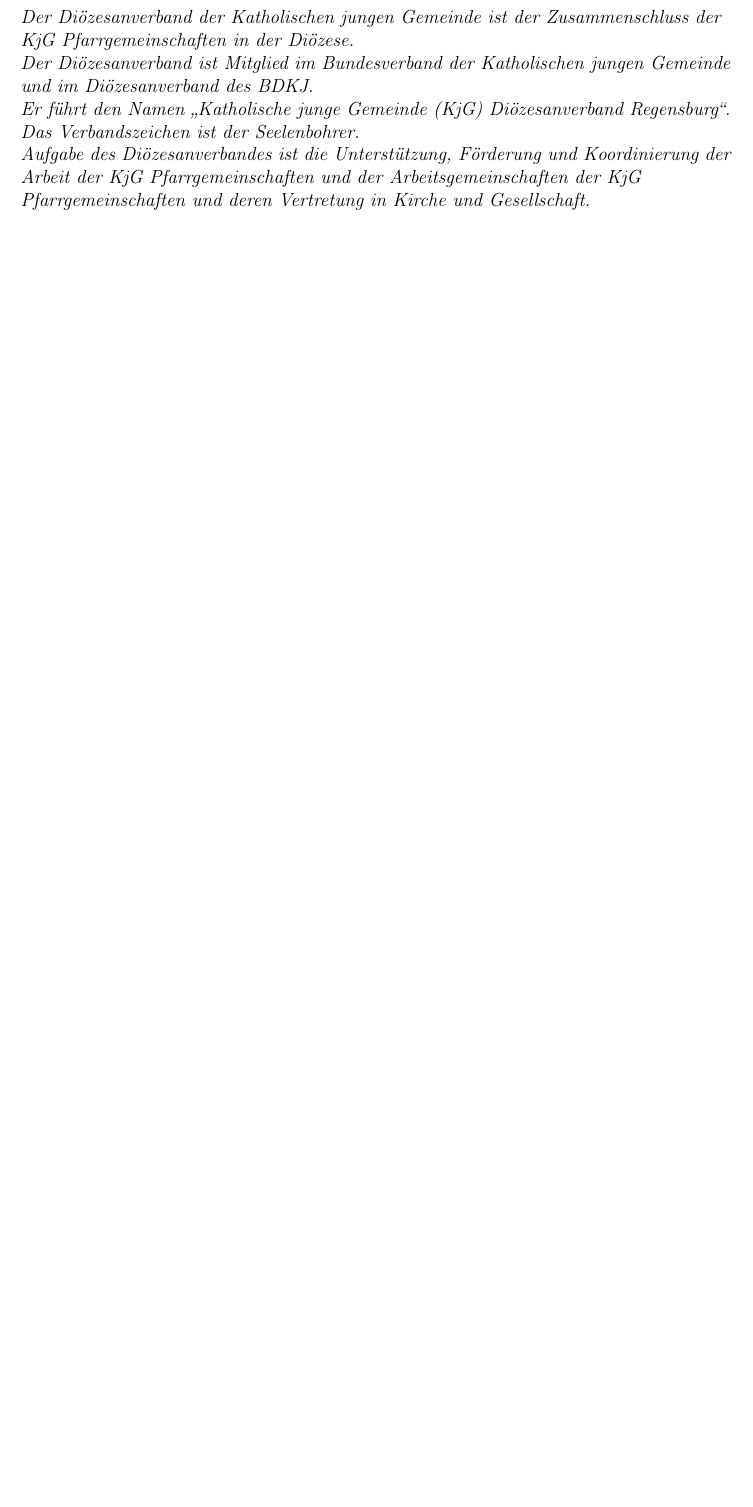
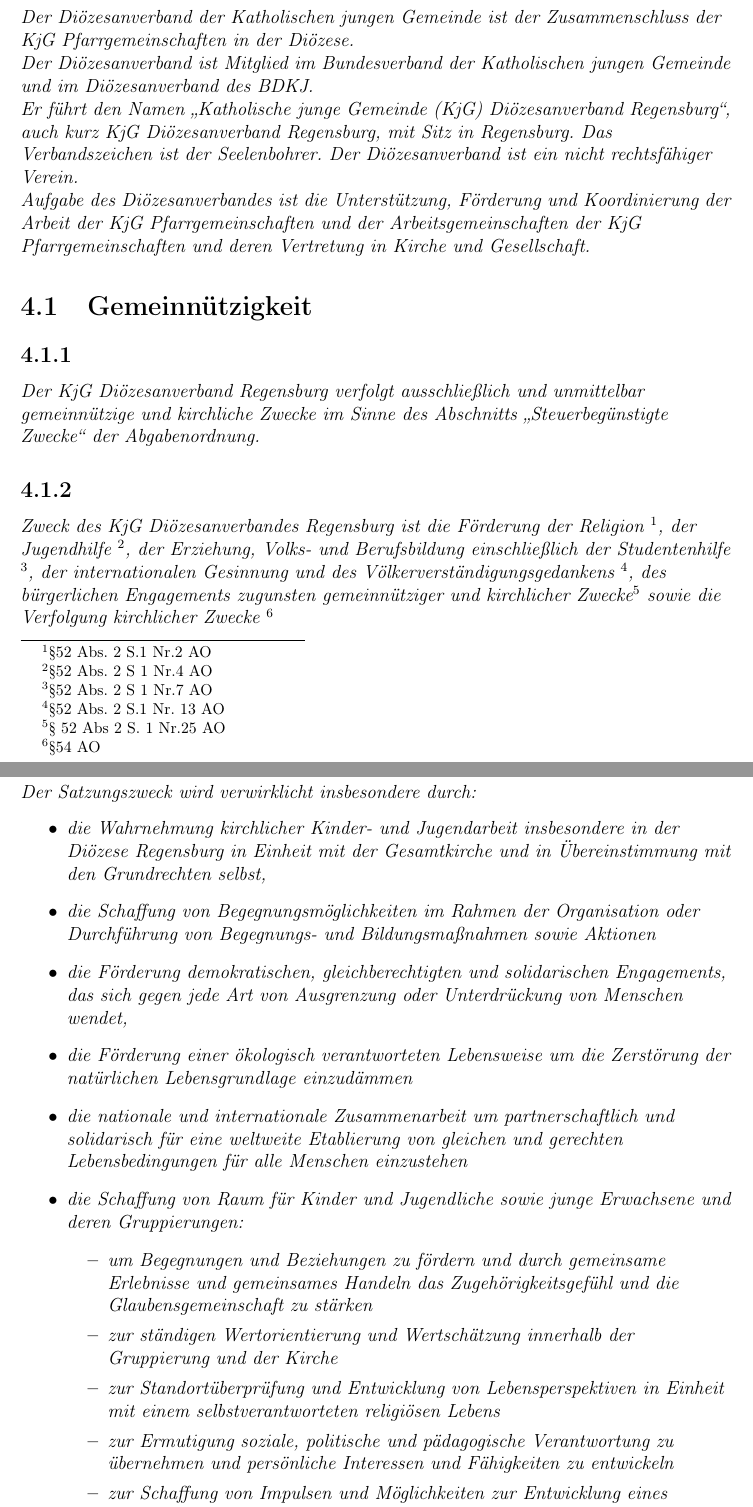
Before and after one commit to Gryxis/KjGSatzung, a LaTeX document (kjgRegensburg.tex): part of page 17 of 23 before the commit and two parts of pages 18 and 19 of 26 after it, the two joined at a grey line, cut so that both start at the same text, the shorter picture padded with empty space. Compiled offline with pdfLaTeX.

Commit message:
Antrag von 2019 angewandt

```diff
--- a/kjgRegensburg.tex
+++ b/kjgRegensburg.tex
@@ -465,10 +465,56 @@
 Der Diözesanverband ist Mitglied im Bundesverband der Katholischen jungen Gemeinde und im
 Diözesanverband des BDKJ.
 
-Er führt den Namen „Katholische junge Gemeinde (KjG) Diözesanverband Regensburg“.
+Er führt den Namen „Katholische junge Gemeinde (KjG) Diözesanverband Regensburg“,
+auch kurz KjG Diözesanverband Regensburg, mit Sitz in Regensburg.
 Das Verbandszeichen ist der Seelenbohrer.
+Der Diözesanverband ist ein nicht rechtsfähiger Verein.
 
 Aufgabe des Diözesanverbandes ist die Unterstützung, Förderung und Koordinierung der Arbeit
 der KjG Pfarrgemeinschaften und der Arbeitsgemeinschaften der KjG Pfarrgemeinschaften und
 deren Vertretung in Kirche und Gesellschaft.
 
+\section{Gemeinnützigkeit}
+
+\subsection{}
+Der KjG Diözesanverband Regensburg verfolgt ausschließlich und unmittelbar gemeinnützige
+und kirchliche Zwecke im Sinne des Abschnitts ,,Steuerbegünstigte Zwecke`` der Abgabenordnung.
+
+\subsection{}
+\label{sec:Zweck}
+Zweck des KjG Diözesanverbandes Regensburg ist die
+Förderung der Religion \footnote{§52 Abs. 2 S.1 Nr.2 AO},
+der Jugendhilfe \footnote{§52 Abs. 2 S 1 Nr.4 AO},
+der Erziehung, Volks- und Berufsbildung einschließlich
+der Studentenhilfe \footnote{§52 Abs. 2 S 1 Nr.7 AO}, der internationalen Gesinnung und des
+Völkerverständigungsgedankens \footnote{§52 Abs. 2 S.1 Nr. 13 AO}, des bürgerlichen Engagements zugunsten
+gemeinnütziger und kirchlicher Zwecke\footnote{§ 52 Abs 2 S. 1 Nr.25 AO}
+sowie die Verfolgung kirchlicher Zwecke \footnote{§54 AO}
+
+\subsection{}
+Der Satzungszweck wird verwirklicht insbesondere durch:
+\begin{itemize}
+  \item die Wahrnehmung kirchlicher Kinder- und Jugendarbeit insbesondere in der Diözese Regensburg
+        in Einheit mit der Gesamtkirche und in Übereinstimmung mit den Grundrechten selbst,
+  \item die Schaffung von Begegnungsmöglichkeiten im Rahmen der Organisation oder Durchführung von
+        Begegnungs- und Bildungsmaßnahmen sowie Aktionen
+  \item die Förderung demokratischen, gleichberechtigten und solidarischen Engagements, das sich
+        gegen jede Art von Ausgrenzung oder Unterdrückung von Menschen wendet,
+  \item die Förderung einer ökologisch verantworteten Lebensweise um die Zerstörung der
+          natürlichen Lebensgrundlage einzudämmen
+  \item die nationale und internationale Zusammenarbeit um partnerschaftlich und solidarisch für
+        eine weltweite Etablierung von gleichen und gerechten Lebensbedingungen für alle Menschen einzustehen
+  \item die Schaffung von Raum für Kinder und Jugendliche sowie junge Erwachsene und deren
+        Gruppierungen:
+    \begin{itemize}
+      \item um Begegnungen und Beziehungen zu fördern und durch gemeinsame Erlebnisse und gemeinsames Handeln
+            das Zugehörigkeitsgefühl und die Glaubensgemeinschaft zu stärken
+      \item zur ständigen Wertorientierung und Wertschätzung innerhalb der Gruppierung und der Kirche
+      \item zur Standortüberprüfung und Entwicklung von Lebensperspektiven in Einheit mit einem
+            selbstverantworteten religiösen Lebens
+      \item zur Ermutigung soziale, politische und pädagogische Verantwortung zu übernehmen und
+            persönliche Interessen und Fähigkeiten zu entwickeln
+      \item zur Schaffung von Impulsen und Möglichkeiten zur Entwicklung eines demokratischen Zusammenwirkens
+            und Handelns in Einheit mit der Gesamtkirche und in Übereinstimmung
+            mit den Grundrechten in einer globalisierten Welt.
+    \end{itemize}
```
Also changed, not shown: kjgRegensburg.pdf, kjgRegensburg.tex (37 more changed lines), 1 other file.
